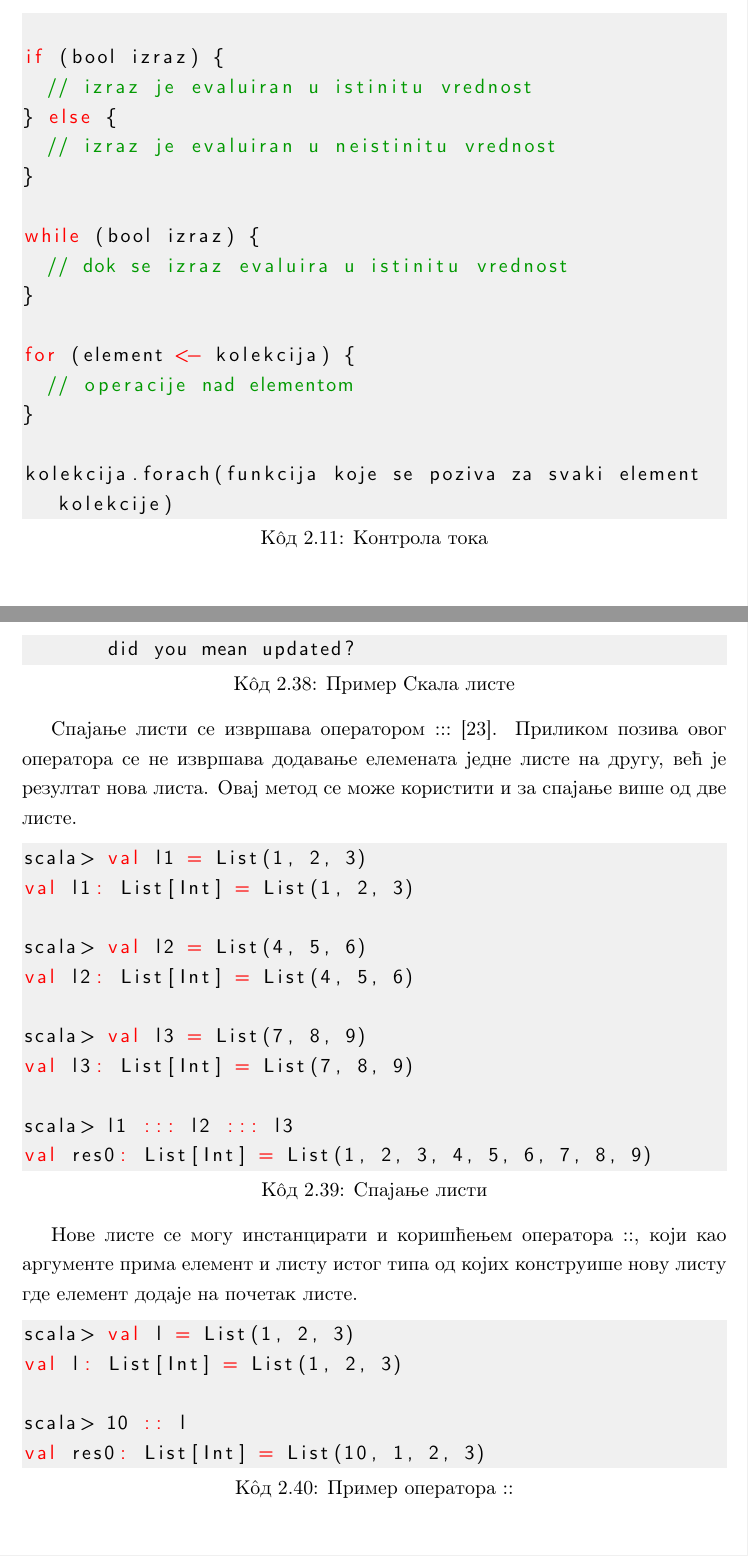
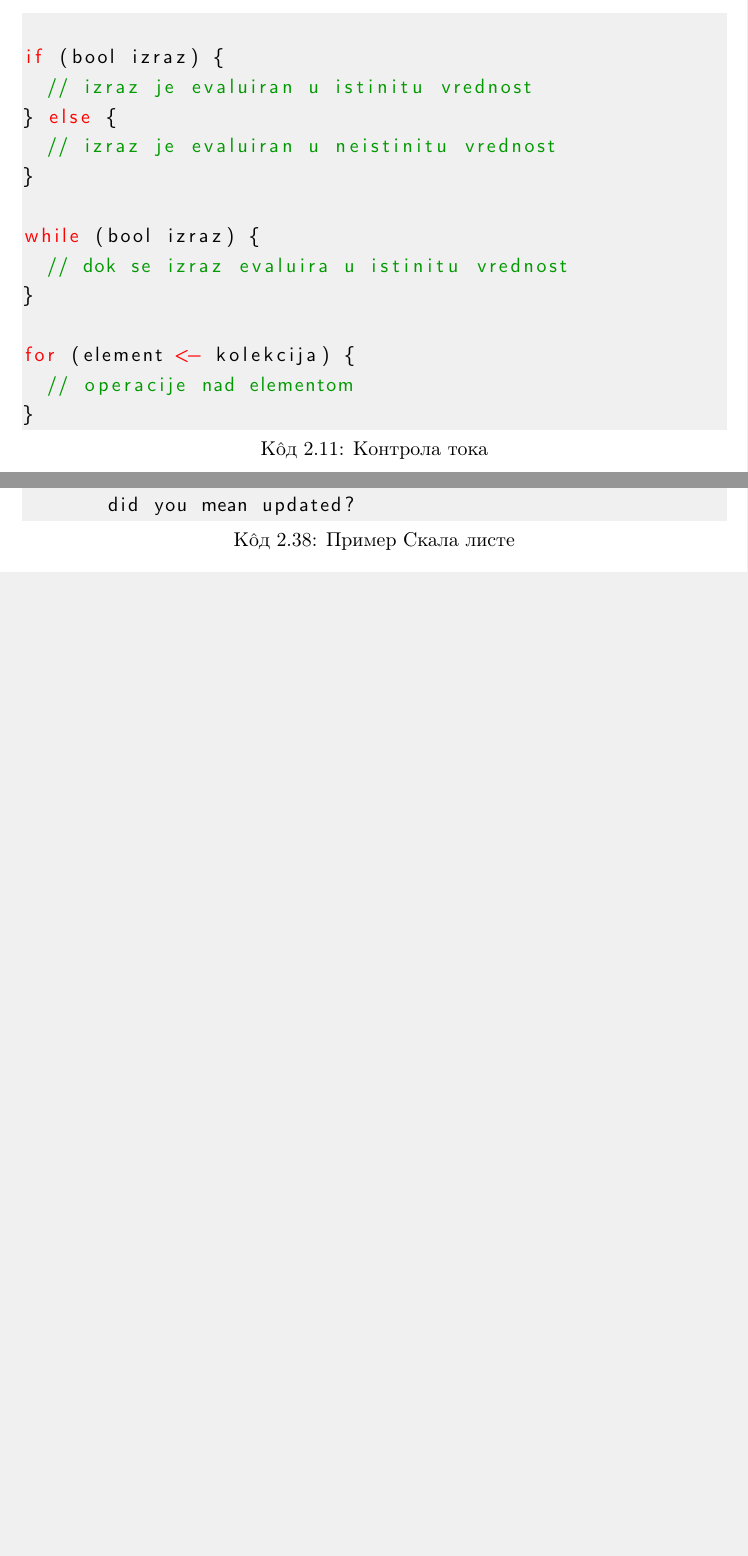
Before and after one commit to davgav123/geo-locator, a LaTeX thesis (thesis_serbian/master-thesis-tex-source/matfmaster-primer.tex): two parts of pages 15 and 28 of 81 before the commit and two parts of pages 15 and 27 of 80 after it, joined at a grey line, cut so that both start at the same text, the shorter picture padded with empty space. Compiled offline with pdfLaTeX.

Commit message:
Additional changes in thesis

```diff
--- a/thesis_serbian/master-thesis-tex-source/matfmaster-primer.tex
+++ b/thesis_serbian/master-thesis-tex-source/matfmaster-primer.tex
@@ -316,9 +315,11 @@ for (element <- kolekcija) {
   // operacije nad elementom
 }
 
-kolekcija.forach(funkcija koje se poziva za svaki element kolekcije)
-
-\end{lstlisting}
+
+\end{lstlisting}
+
+%kolekcija.foreach(funkcija koje se poziva za svaki element kolekcije)
+
 
 \section{Функције}
 \label{sec:scala_funk}
@@ -724,31 +722,31 @@ scala> l(0) = "try"
        did you mean updated?
 \end{lstlisting}
 
-Спајање листи се извршава оператором $:::$ \cite{scala_prog}. Приликом позива овог оператора се не извршава додавање елемената једне листе на другу, већ је резултат нова листа. Овај метод се може користити и за спајање више од две листе.
-
-\begin{lstlisting}[language=Scala, caption={Спајање листи}, label={lst:scala_coll_lists_new_list}]
-scala> val l1 = List(1, 2, 3)
-val l1: List[Int] = List(1, 2, 3)
-
-scala> val l2 = List(4, 5, 6)
-val l2: List[Int] = List(4, 5, 6)
-
-scala> val l3 = List(7, 8, 9)
-val l3: List[Int] = List(7, 8, 9)
-
-scala> l1 ::: l2 ::: l3
-val res0: List[Int] = List(1, 2, 3, 4, 5, 6, 7, 8, 9)
-\end{lstlisting}
-
-Нове листе се могу инстанцирати и коришћењем оператора $::$, који као аргументе прима елемент и листу истог типа од којих конструише нову листу где елемент додаје на почетак листе.
-
-\begin{lstlisting}[language=Scala, caption={Пример оператора ::}, label={lst:scala_coll_lists_head_op}]
-scala> val l = List(1, 2, 3)
-val l: List[Int] = List(1, 2, 3)
-
-scala> 10 :: l
-val res0: List[Int] = List(10, 1, 2, 3)
-\end{lstlisting}
+%Спајање листи се извршава оператором $:::$ \cite{scala_prog}. Приликом позива овог оператора се не извршава додавање елемената једне листе на другу, већ је резултат нова листа. Овај метод се може користити и за спајање више од две листе.
+
+%\begin{lstlisting}[language=Scala, caption={Спајање листи}, label={lst:scala_coll_lists_new_list}]
+%scala> val l1 = List(1, 2, 3)
+%val l1: List[Int] = List(1, 2, 3)
+%
+%scala> val l2 = List(4, 5, 6)
+%val l2: List[Int] = List(4, 5, 6)
+%
+%scala> val l3 = List(7, 8, 9)
+%val l3: List[Int] = List(7, 8, 9)
+%
+%scala> l1 ::: l2 ::: l3
+%val res0: List[Int] = List(1, 2, 3, 4, 5, 6, 7, 8, 9)
+%\end{lstlisting}
+
+%Нове листе се могу инстанцирати и коришћењем оператора $::$, који као аргументе прима елемент и листу истог типа од којих конструише нову листу где елемент додаје на почетак листе.
+
+%\begin{lstlisting}[language=Scala, caption={Пример оператора ::}, label={lst:scala_coll_lists_head_op}]
+%scala> val l = List(1, 2, 3)
+%val l: List[Int] = List(1, 2, 3)
+%
+%scala> 10 :: l
+%val res0: List[Int] = List(10, 1, 2, 3)
+%\end{lstlisting}
 
 %Коришћењем овог оператора се може извршити надовезивање елемената на празну листу (пример \ref{lst:scala_coll_lists_head_op_nill}). У Скали се празна листа означава кључном речи \textit{Nil}.
 
```
Also changed, not shown: thesis_serbian/master-thesis-tex-source/matfmaster-primer.tex (38 more changed lines), 3 other files.
